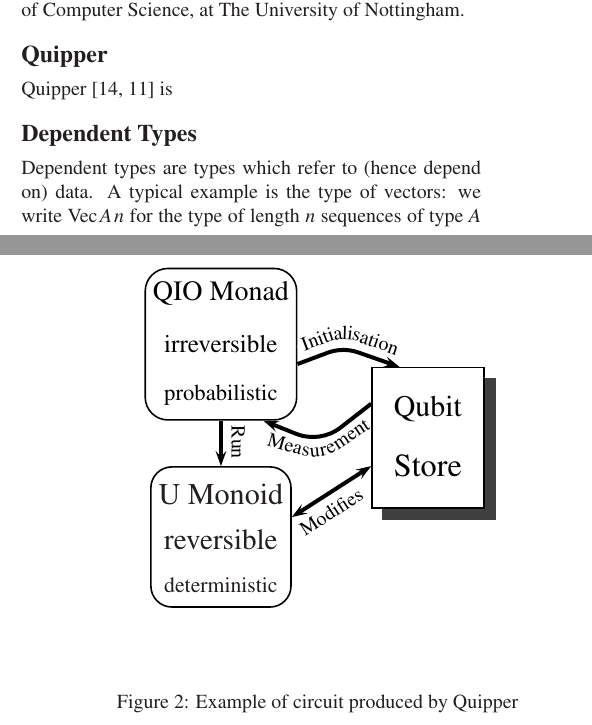
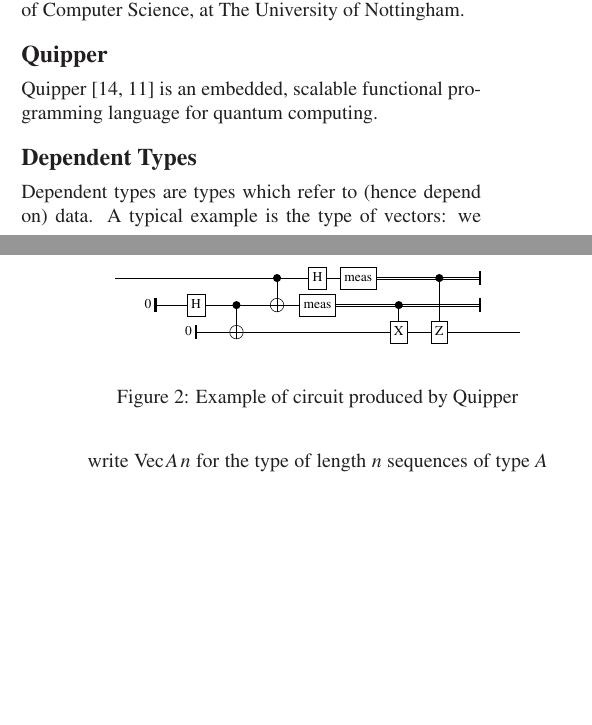
Before and after one commit to txa/alex-new, a LaTeX document (proposal.tex): two parts of the columns of pages 5 and 6 of 10, joined at a grey line, cut so that both start at the same text, the shorter picture padded with empty space. Compiled offline with LaTeX, dvips and Ghostscript.

Commit message:
added a circuit diagram example for Quipper

```diff
--- a/proposal.tex
+++ b/proposal.tex
@@ -3,6 +3,7 @@
 \usepackage{pstcol}
 \usepackage{pst-text}
 \usepackage{color}
+\usepackage{graphicx}
 
 \usepackage{multibib}
 \newcites{track}{Publications}
@@ -572,59 +573,12 @@
 \subsection*{Quipper}
 
 \begin{figure}
-\begin{pspicture}(-1,-1)(7,7)
-
-\psframe[framearc=0.3](0.1,0)(2.6,2.5)
-\rput(1.35,2.0){\psscaleboxto(2.2,0){U Monoid}}
-\rput(1.35,1.2){\psscaleboxto(2,0){reversible}}
-\rput(1.35,0.4){\psscaleboxto(2,0){deterministic}}
-
-\rput(1.35,3.3){\psline[linewidth=2pt]{->}(0,-0.8)}
-\pstextpath{
-\rput(1.65,3.3){\psline[linewidth=1pt,linearc=0.8,linecolor=white]{->}(0,-0.8)}
-}{
-Run
-}
-
-\psframe[framearc=0.3](0,3.3)(2.7,6)
-\rput(1.35,5.55){\psscaleboxto(2.4,0){QIO Monad}}
-\rput(1.35,4.65){\psscaleboxto(2,0){irreversible}}
-\rput(1.35,3.75){\psscaleboxto(2,0){probabilistic}}
-
-\psline[linewidth=2pt,linearc=0.8]{->}(2.7,4.3)(3.5,4.6)(4.5,4.25)
-\pstextpath{
-\psline[linewidth=1pt,linearc=0.8,linecolor=white]{->}(2.7,4.6)(3.5,4.9)(4.5,4.55)
-}{
-Initialisation
-}
-
-\psline[linewidth=2pt,linearc=0.8]{<-}(2.1,3.3)(3.1,2.9)(4,3.6)
-\pstextpath{
-\psline[linewidth=1pt,linearc=0.8,linecolor=white]{-}(2.1,3.0)(3.1,2.7)(4,3.3)
-}{
-Measurement
-}
-
-
-\psline[linewidth=2pt]{<->}(2.6,1.6)(4,2.5)
-\pstextpath{
-\psline[linewidth=1pt,linearc=0.8,linecolor=white]{-}(2.7,1.3)(4.1,2.2)
-}{
-Modifies
-}
-
-
-\psframe[shadow=true,shadowsize=8pt](4,1.75)(6,4.25)
-\rput(5,3.5){\psscaleboxto(1.2,0){Qubit}}
-\rput(5,2.5){\psscaleboxto(1.2,0){Store}}
-
-\end{pspicture}
+\includegraphics[width=\columnwidth]{teleport.eps}
 \caption{Example of circuit produced by Quipper}\label{fig:quipper-circ}
 \end{figure}
 
-Quipper \citetrack{quipper-pldi,quipper-rc} is
-
-
+Quipper \citetrack{quipper-pldi,quipper-rc} is an embedded, scalable
+functional programming language for quantum computing.
 
 \subsection*{Dependent Types}
 Dependent types are types which refer to (hence depend on)
```
Also changed, not shown: Makefile, teleport.eps (added).
